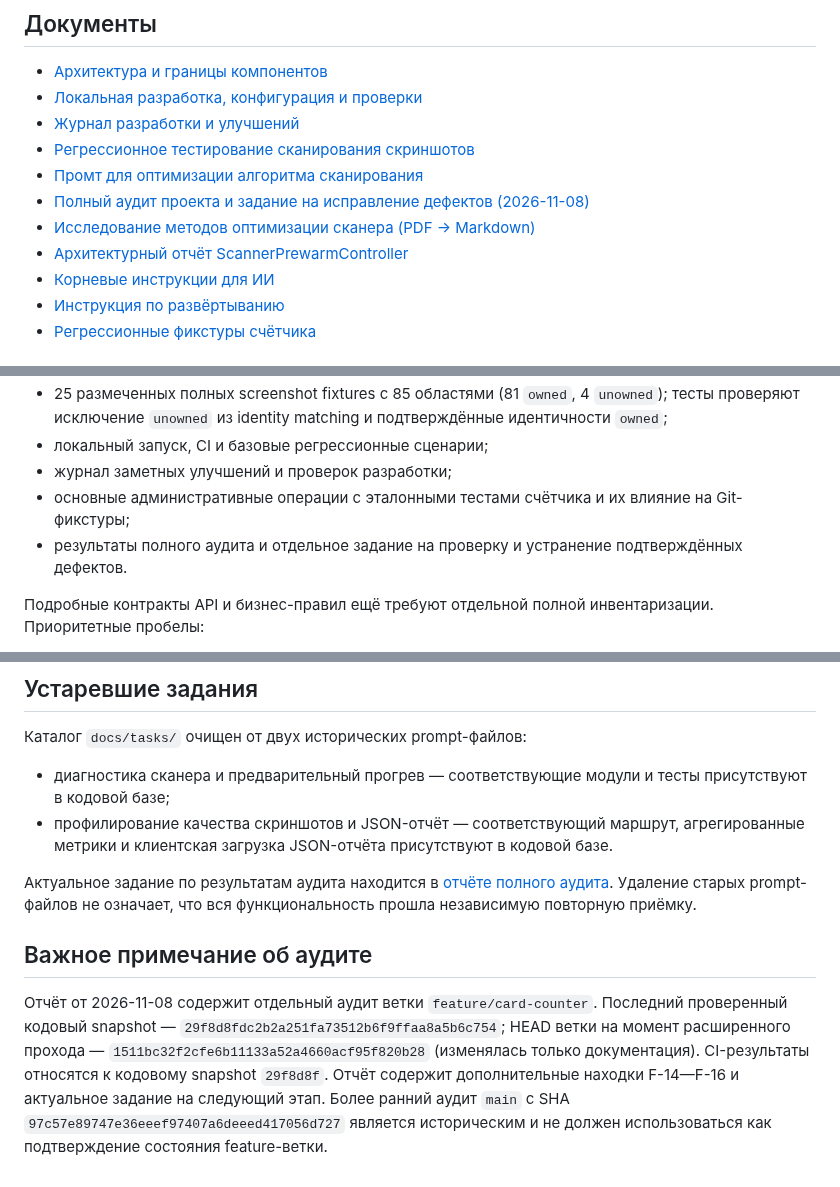
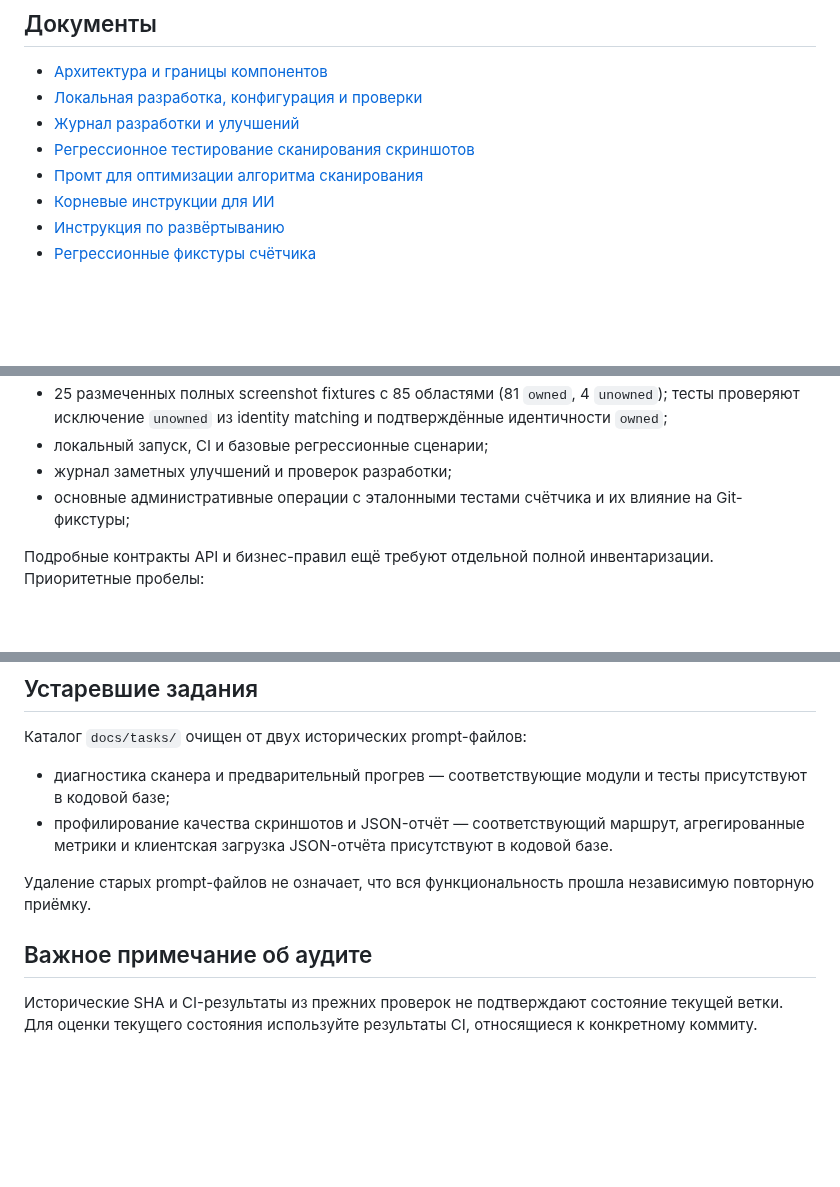
Before and after one commit to den2002pv-tech/pubg-backend, a Markdown page: docs/README.md, 3 parts joined by grey strips. Drawn GitHub-style; blank space fills up the shorter version.

Commit message:
Docs: remove links to missing reports

```diff
--- a/docs/README.md
+++ b/docs/README.md
@@ -30,9 +30,6 @@
 - [Журнал разработки и улучшений](development-log.md)
 - [Регрессионное тестирование сканирования скриншотов](scanning-regression.md)
 - [Промт для оптимизации алгоритма сканирования](scanner-optimization-prompt.md)
-- [Полный аудит проекта и задание на исправление дефектов (2026-11-08)](reports/full-project-quality-review-2026-11-08.md)
-- [Исследование методов оптимизации сканера (PDF → Markdown)](reports/pubg-card-optimization-research.md)
-- [Архитектурный отчёт ScannerPrewarmController](reports/scanner-prewarm-architecture-report.md)
 - [Корневые инструкции для ИИ](../AGENTS.md)
 - [Инструкция по развёртыванию](../README_DEPLOY.md)
 - [Регрессионные фикстуры счётчика](../tests/fixtures/counter/README.md)
@@ -47,7 +44,6 @@
 - локальный запуск, CI и базовые регрессионные сценарии;
 - журнал заметных улучшений и проверок разработки;
 - основные административные операции с эталонными тестами счётчика и их влияние на Git-фикстуры;
-- результаты полного аудита и отдельное задание на проверку и устранение подтверждённых дефектов.
 
 Подробные контракты API и бизнес-правил ещё требуют отдельной полной инвентаризации. Приоритетные пробелы:
 
@@ -66,8 +62,8 @@
 - диагностика сканера и предварительный прогрев — соответствующие модули и тесты присутствуют в кодовой базе;
 - профилирование качества скриншотов и JSON-отчёт — соответствующий маршрут, агрегированные метрики и клиентская загрузка JSON-отчёта присутствуют в кодовой базе.
 
-Актуальное задание по результатам аудита находится в [отчёте полного аудита](reports/full-project-quality-review-2026-11-08.md). Удаление старых prompt-файлов не означает, что вся функциональность прошла независимую повторную приёмку.
+Удаление старых prompt-файлов не означает, что вся функциональность прошла независимую повторную приёмку.
 
 ## Важное примечание об аудите
 
-Отчёт от 2026-11-08 содержит отдельный аудит ветки `feature/card-counter`. Последний проверенный кодовый snapshot — `29f8d8fdc2b2a251fa73512b6f9ffaa8a5b6c754`; HEAD ветки на момент расширенного прохода — `1511bc32f2cfe6b11133a52a4660acf95f820b28` (изменялась только документация). CI-результаты относятся к кодовому snapshot `29f8d8f`. Отчёт содержит дополнительные находки F-14—F-16 и актуальное задание на следующий этап. Более ранний аудит `main` с SHA `97c57e89747e36eeef97407a6deeed417056d727` является историческим и не должен использоваться как подтверждение состояния feature-ветки.
+Исторические SHA и CI-результаты из прежних проверок не подтверждают состояние текущей ветки. Для оценки текущего состояния используйте результаты CI, относящиеся к конкретному коммиту.
```
